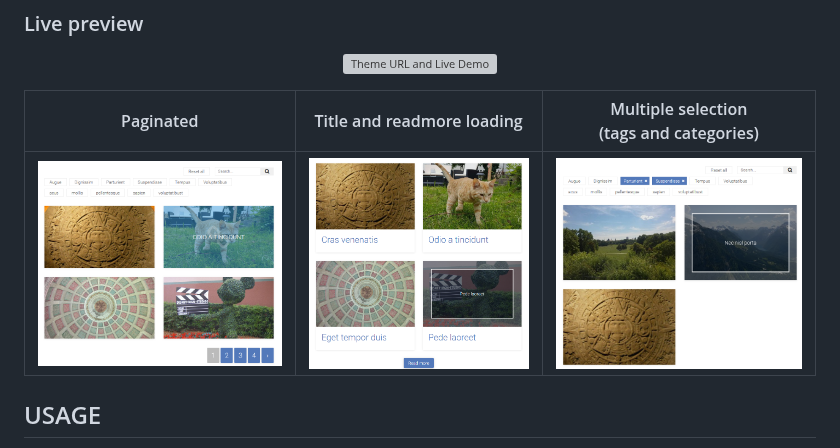
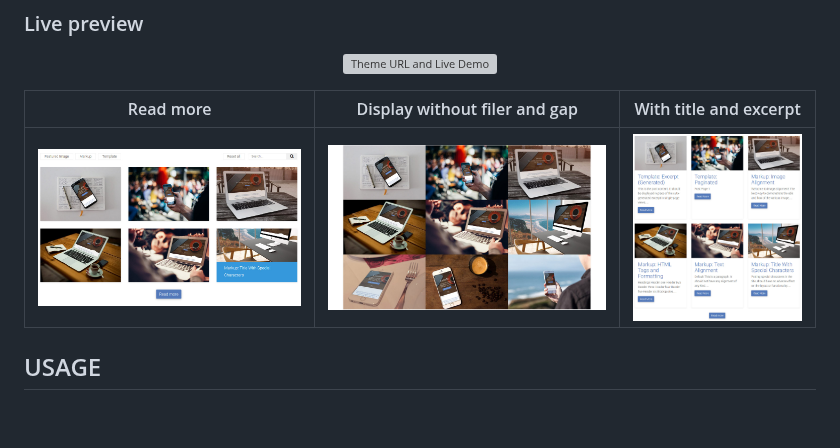
Before and after one commit to JoeSz/Exopite-Multifilter-Multi-Sorter-WordPress-Plugin, a Markdown page: README.md, the part around the change. GitHub-like rendering; pictures changed too: assets/screenshot-1.jpg (added), assets/screenshot-1.png (deleted), assets/screenshot-2.jpg (added); blank space fills up the shorter version; grey boxes are pictures that could not be loaded.

Commit message:
Change screenshots

```diff
--- a/README.md
+++ b/README.md
@@ -41,9 +41,9 @@ https://tympanus.net/Development/HoverEffectIdeas/index2.html
     <a href="https://joe.szalai.org/exopite/multifilter/" rel="Theme URL and Live Demo"><img src="https://joe.szalai.org/wp-content/uploads/2017/07/plugin_live_demo.png" alt="Theme URL and Live Demo"></a>
 </p>
 
-Paginated                  |  Title and readmore loading |  Multiple selection  <br />(tags and categories)
+Read more                  |  Display without filer and gap |  With title and excerpt
 :-------------------------:|:---------------------------:|:-------------------------:
-![](assets/screenshot-1.png)      |  ![](assets/screenshot-2.png)      |  ![](assets/screenshot-3.png)
+![](assets/screenshot-1.jpg)      |  ![](assets/screenshot-2.jpg)      |  ![](assets/screenshot-3.jpg)
 
 USAGE
 -----
```
